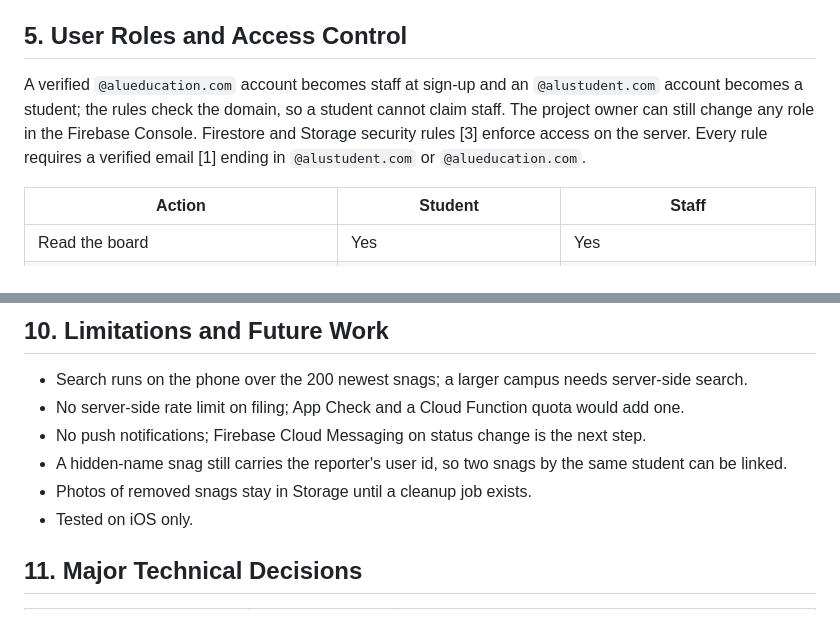
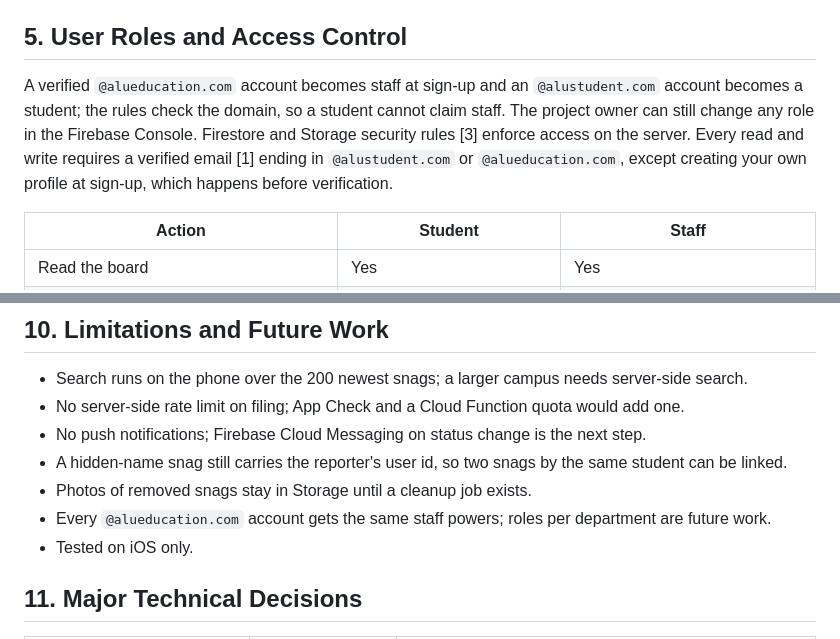
Before and after one commit to owizdom/snagboard, a Markdown page: report/report.md, 2 parts joined by grey strips. GitHub-like rendering.

```diff
--- a/report/report.md
+++ b/report/report.md
@@ -48,7 +59,7 @@ The app uses Riverpod [5].
 
 ## 5. User Roles and Access Control
 
-A verified `@alueducation.com` account becomes staff at sign-up and an `@alustudent.com` account becomes a student; the rules check the domain, so a student cannot claim staff. The project owner can still change any role in the Firebase Console. Firestore and Storage security rules [3] enforce access on the server. Every rule requires a verified email [1] ending in `@alustudent.com` or `@alueducation.com`.
+A verified `@alueducation.com` account becomes staff at sign-up and an `@alustudent.com` account becomes a student; the rules check the domain, so a student cannot claim staff. The project owner can still change any role in the Firebase Console. Firestore and Storage security rules [3] enforce access on the server. Every read and write requires a verified email [1] ending in `@alustudent.com` or `@alueducation.com`, except creating your own profile at sign-up, which happens before verification.
 
 | Action | Student | Staff |
 |---|---|---|
@@ -121,6 +142,7 @@ Every flow was also checked by hand on the iPhone 17 Pro simulator against the l
 - No push notifications; Firebase Cloud Messaging on status change is the next step.
 - A hidden-name snag still carries the reporter's user id, so two snags by the same student can be linked.
 - Photos of removed snags stay in Storage until a cleanup job exists.
+- Every `@alueducation.com` account gets the same staff powers; roles per department are future work.
 - Tested on iOS only.
 
 ## 11. Major Technical Decisions
```
Also changed, not shown: other parts of report/report.md (+22 -1 lines), README.md (+0 -1 lines), report/figures/authflow.png, report/figures/datamodel.png, 1 other file.
